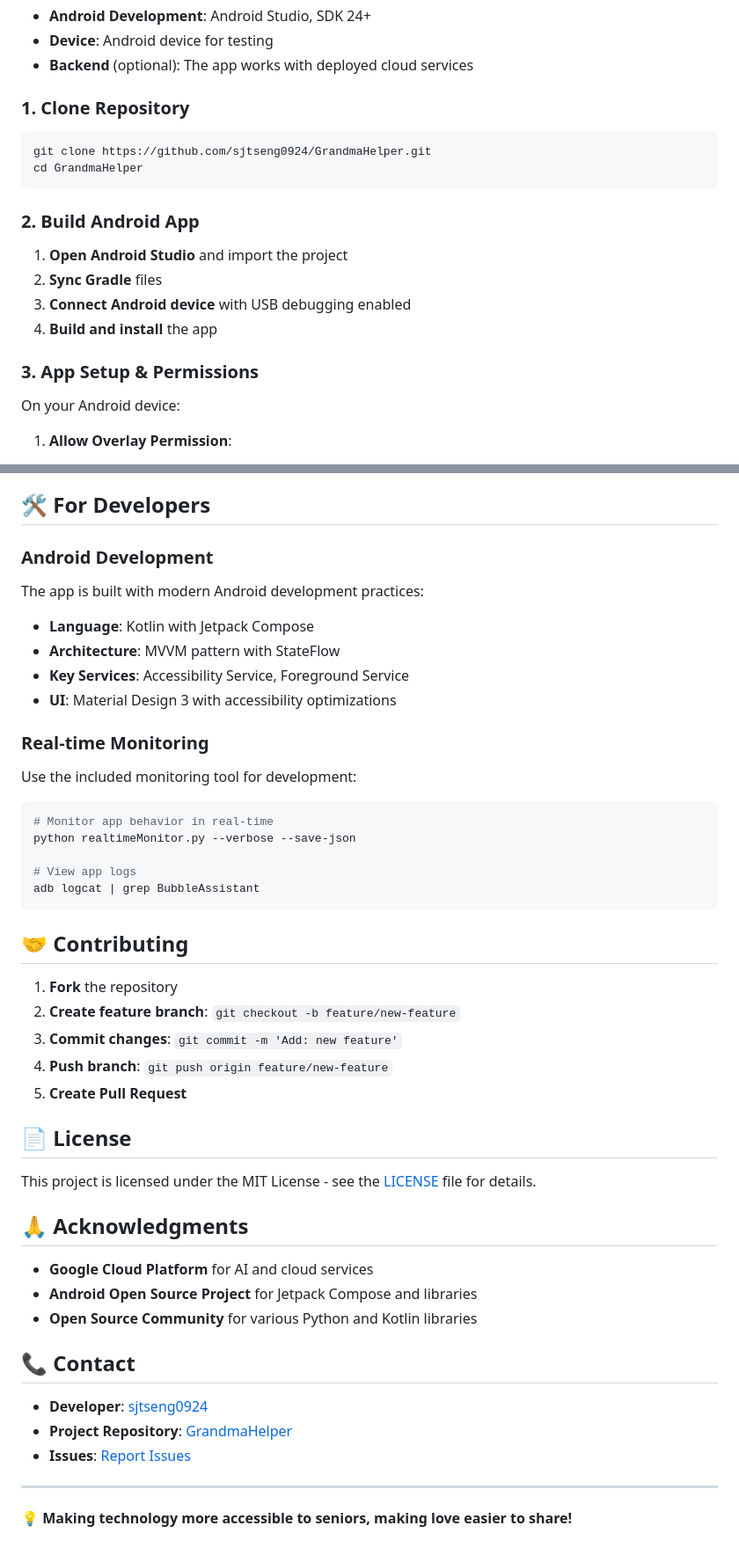
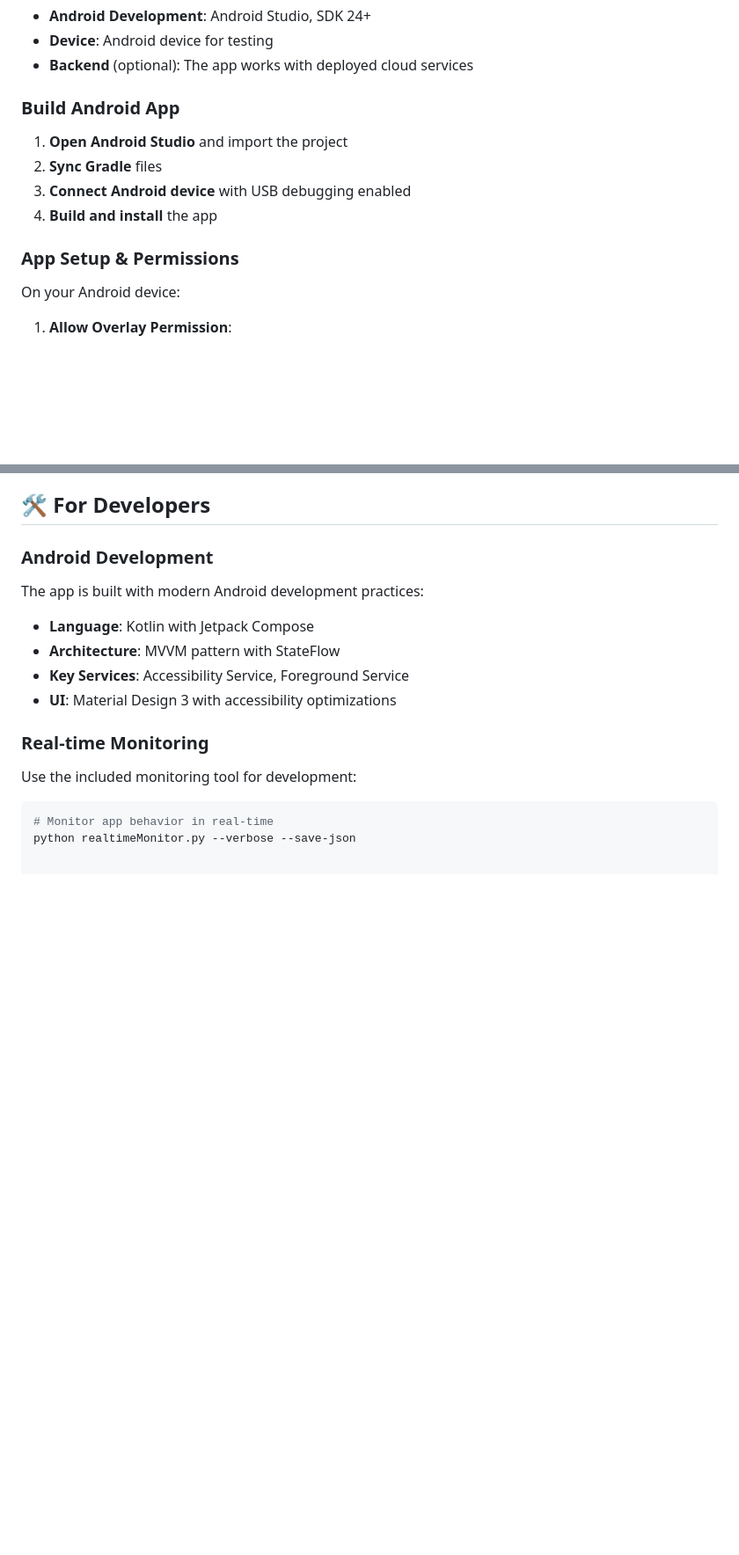
Before and after one commit to harry0816web/GrandmaHelper, a Markdown page: README.md, 2 parts joined by grey strips. Shown at 88% size. Rendered like a GitHub page; blank space fills up the shorter version.

````diff
--- a/README.md
+++ b/README.md
@@ -128,20 +122,14 @@ GrandmaHelper/
 - **Device**: Android device for testing
 - **Backend** (optional): The app works with deployed cloud services
 
-### 1. Clone Repository
-```bash
-git clone https://github.com/sjtseng0924/GrandmaHelper.git
-cd GrandmaHelper
-```
-
-### 2. Build Android App
+### Build Android App
 
 1. **Open Android Studio** and import the project
 2. **Sync Gradle** files
 3. **Connect Android device** with USB debugging enabled
 4. **Build and install** the app
 
-### 3. App Setup & Permissions
+### App Setup & Permissions
 
 On your Android device:
 
@@ -212,35 +166,3 @@ Use the included monitoring tool for development:
 ```bash
 # Monitor app behavior in real-time
 python realtimeMonitor.py --verbose --save-json
-
-# View app logs
-adb logcat | grep BubbleAssistant
-```
-
-## 🤝 Contributing
-
-1. **Fork** the repository
-2. **Create feature branch**: `git checkout -b feature/new-feature`
-3. **Commit changes**: `git commit -m 'Add: new feature'`
-4. **Push branch**: `git push origin feature/new-feature`
-5. **Create Pull Request**
-
-## 📄 License
-
-This project is licensed under the MIT License - see the [LICENSE](LICENSE) file for details.
-
-## 🙏 Acknowledgments
-
-- **Google Cloud Platform** for AI and cloud services
-- **Android Open Source Project** for Jetpack Compose and libraries
-- **Open Source Community** for various Python and Kotlin libraries
-
-## 📞 Contact
-
-- **Developer**: [sjtseng0924](https://github.com/sjtseng0924)
-- **Project Repository**: [GrandmaHelper](https://github.com/sjtseng0924/GrandmaHelper)
-- **Issues**: [Report Issues](https://github.com/sjtseng0924/GrandmaHelper/issues)
-
----
-
-**💡 Making technology more accessible to seniors, making love easier to share!**
````
Also changed, not shown: other parts of README.md (+0 -40 lines).
